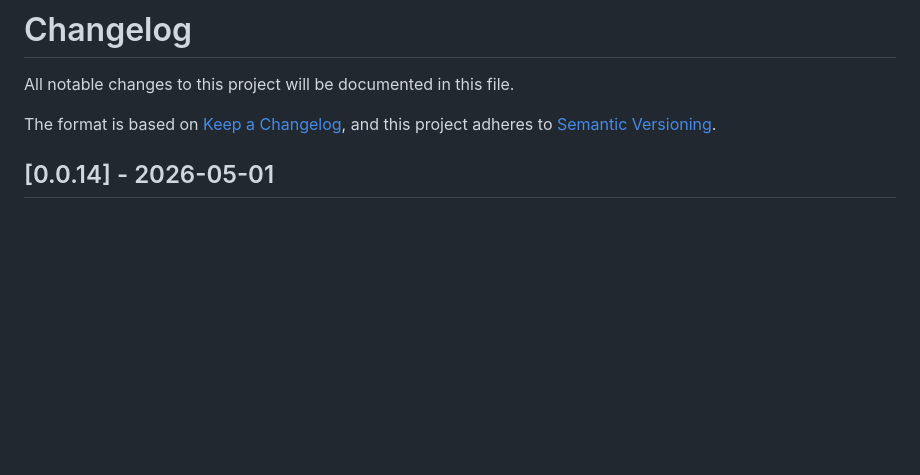
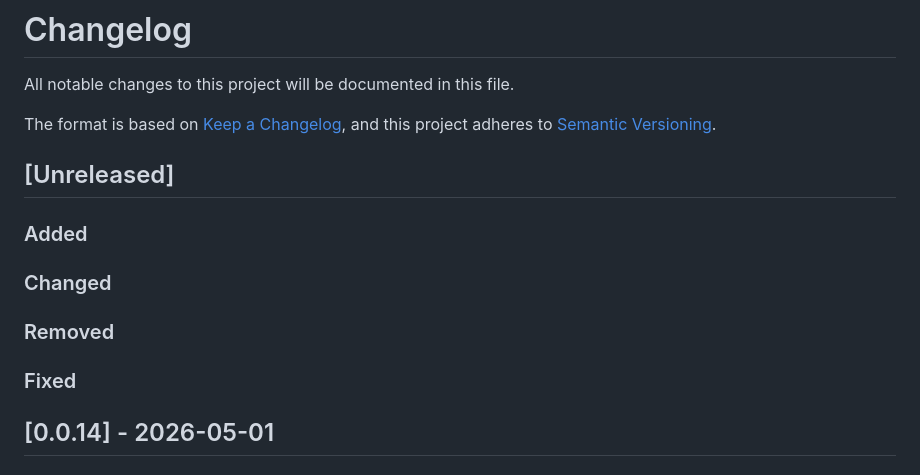
Before and after one commit to SimonThuillier/simple-circuit-engine, a Markdown page: CHANGELOG.md, the part around the change. Drawn GitHub-style; blank space fills up the shorter version.

Commit message:
post-release 0.0.14

```diff
--- a/CHANGELOG.md
+++ b/CHANGELOG.md
@@ -4,6 +4,16 @@ All notable changes to this project will be documented in this file.
 
 The format is based on [Keep a Changelog](https://keepachangelog.com/en/1.1.0/),
 and this project adheres to [Semantic Versioning](https://semver.org/spec/v2.0.0.html).
+
+## [Unreleased]
+
+### Added
+
+### Changed
+
+### Removed
+
+### Fixed
 
 ## [0.0.14] - 2026-05-01
 
```
